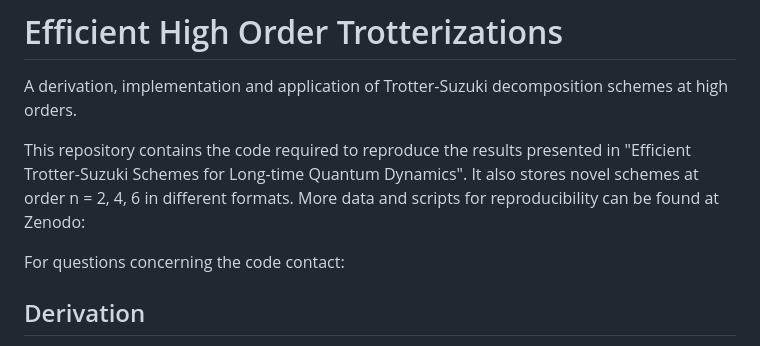
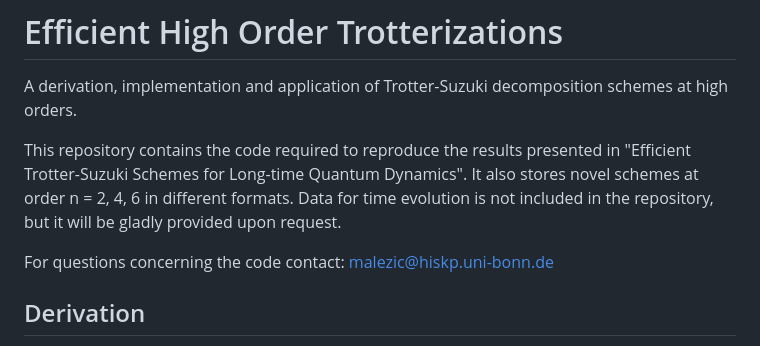
Before and after one commit to MarkoMalezic/Efficient_Trotterizations, a Markdown page: README.md, the part around the change. Drawn GitHub-style.

Commit message:
Small readme change

```diff
--- a/README.md
+++ b/README.md
@@ -4,9 +4,9 @@ A derivation, implementation and application of Trotter-Suzuki decomposition sch
 
 This repository contains the code required to reproduce the results presented in "Efficient Trotter-Suzuki Schemes for Long-time Quantum Dynamics".
 It also stores novel schemes at order n = 2, 4, 6 in different formats.
-More data and scripts for reproducibility can be found at Zenodo:
+Data for time evolution is not included in the repository, but it will be gladly provided upon request.
 
-For questions concerning the code contact:
+For questions concerning the code contact: malezic@hiskp.uni-bonn.de
 
 ## Derivation
 
```
